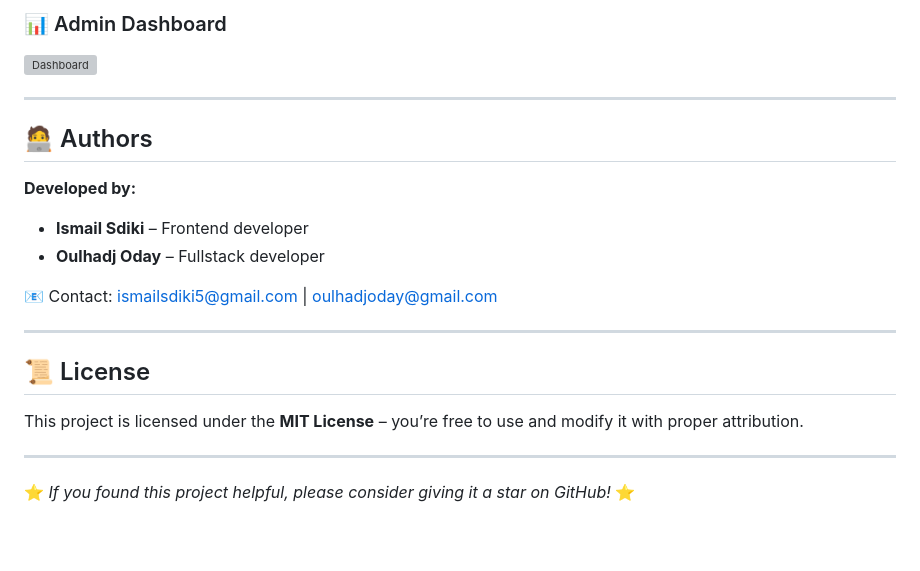
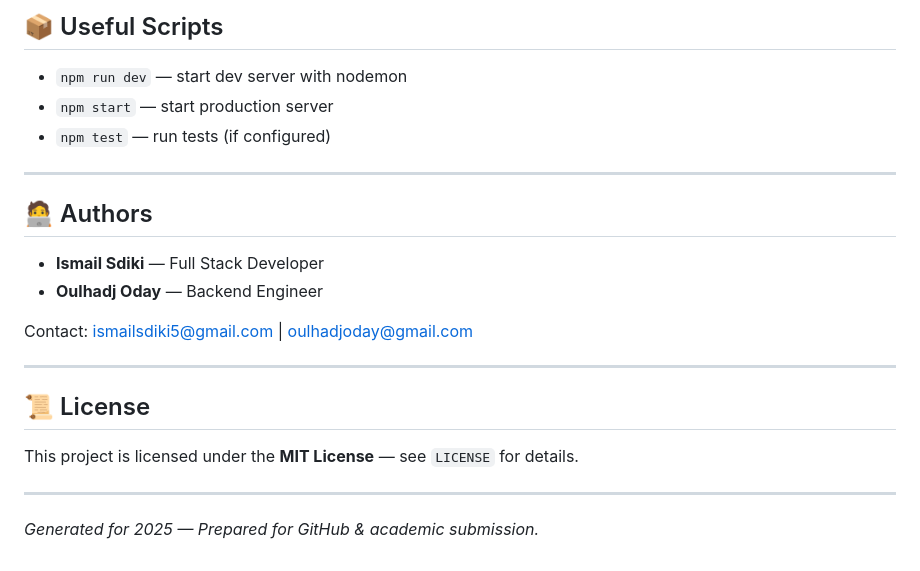
Before and after one commit to SDIKI20/PFE, a Markdown page: README.md, the part around the change printed below. Rendered like a GitHub page; blank space fills up the shorter version; grey boxes are pictures that could not be loaded.

```diff
--- a/README.md
+++ b/README.md
@@ -135,21 +102,25 @@ Server will start at: `http://localhost:4000`
 
-### 📊 Admin Dashboard
-![Dashboard](https://cdn.dribbble.com/userupload/5805988/file/original-1929f3a9b4f8f3c2c03a3d4a6cf4cdb2.png)
+## 📦 Useful Scripts
+
+- `npm run dev` — start dev server with nodemon
+- `npm start` — start production server
+- `npm test` — run tests (if configured)
 
 ---
 
 ## 🧑‍💻 Authors
-**Developed by:**
-- **Ismail Sdiki** – Frontend developer
-- **Oulhadj Oday** – Fullstack developer
 
-📧 Contact: ismailsdiki5@gmail.com | oulhadjoday@gmail.com
+- **Ismail Sdiki** — Full Stack Developer
+- **Oulhadj Oday** — Backend Engineer
+
+Contact: ismailsdiki5@gmail.com | oulhadjoday@gmail.com
 
 ---
 
 ## 📜 License
-This project is licensed under the **MIT License** – you’re free to use and modify it with proper attribution.
+
+This project is licensed under the **MIT License** — see `LICENSE` for details.
 
 ---
 
-⭐ *If you found this project helpful, please consider giving it a star on GitHub!* ⭐
+*Generated for 2025 — Prepared for GitHub & academic submission.*
```
Also changed, not shown: other parts of README.md (+58 -91 lines).
